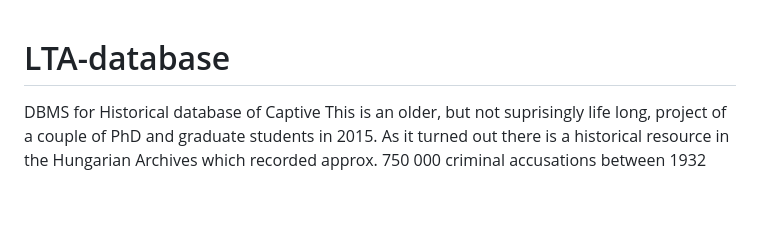
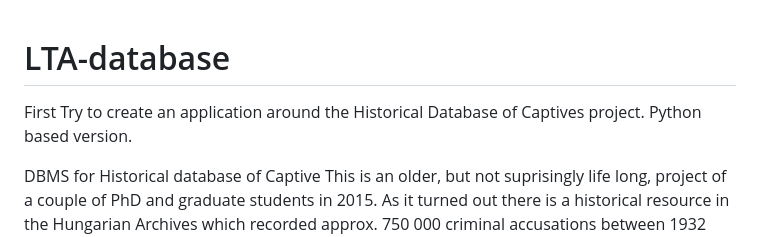
Before and after one commit to KaliRobi/LTA-database_old, a Markdown page: README.md, the part around the change. GitHub-like rendering; blank space fills up the shorter version.

```diff
--- a/README.md
+++ b/README.md
@@ -1,6 +1,6 @@
 # LTA-database
 
-
+First Try to create an application around the Historical Database of Captives project. Python based version.
 
 DBMS for Historical database of Captive
 This is an older, but not suprisingly life long, project of a couple of PhD and graduate students in 2015. As it turned out there is a historical resource in the Hungarian Archives which recorded approx. 750 000 criminal accusations between 1932 and 1943. Each record kept the social-economic background of the accused person.This source is important for many fileds of researches, still, due to the mass of the records, processing takes time and effort. This is one of the reason why I decided to start this project. In short term the plan is to create an environment which provides a convenient platform  and country wide available for researchers who are willing to contribute.
```
